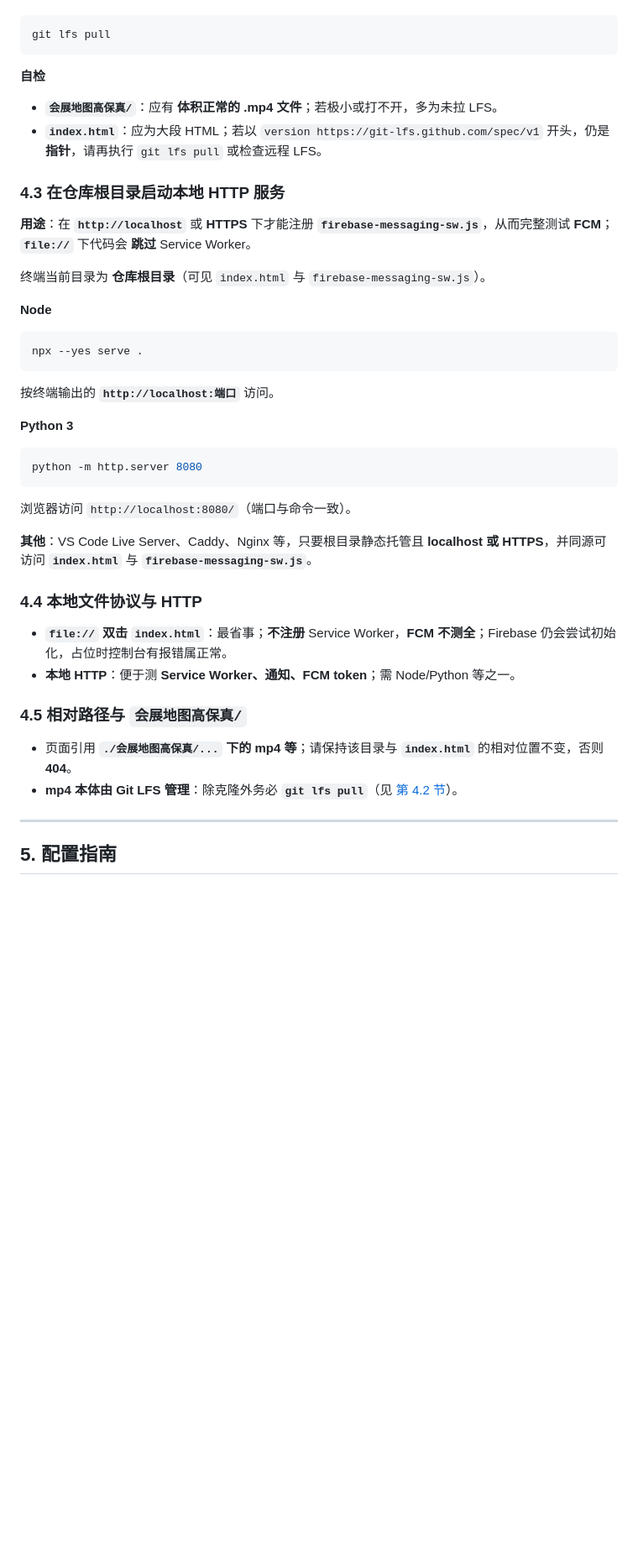
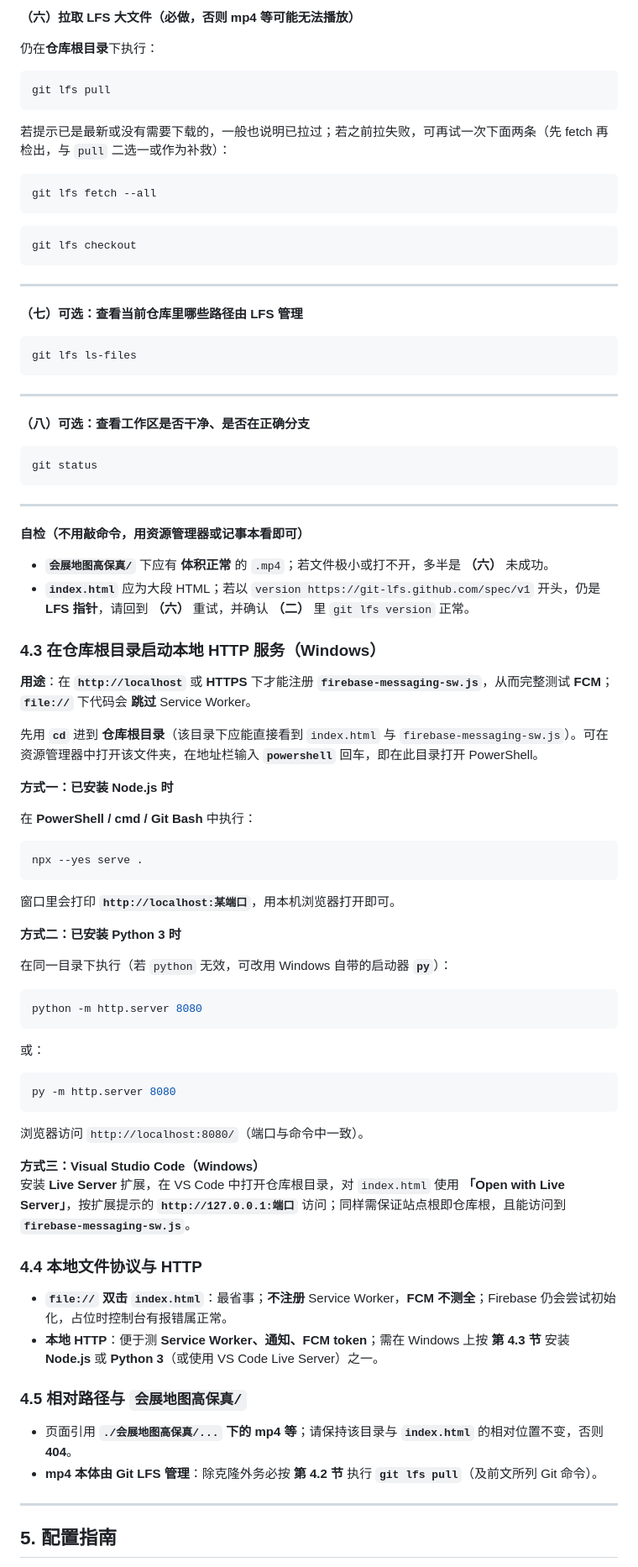
Before and after one commit to Flin0498/TNT-Fans, a Markdown page: README.md, the part around one of its changes. Shown at 84% size. GitHub-like rendering; blank space fills up the shorter version.

````diff
--- a/README.md
+++ b/README.md
@@ -102,46 +159,88 @@ cd 仓库名
+**（六）拉取 LFS 大文件（必做，否则 mp4 等可能无法播放）**
+
+仍在**仓库根目录**下执行：
 
 ```bash
 git lfs pull
 ```
 
-**自检**
+若提示已是最新或没有需要下载的，一般也说明已拉过；若之前拉失败，可再试一次下面两条（先 fetch 再检出，与 `pull` 二选一或作为补救）：
 
-*   **`会展地图高保真/`**：应有 **体积正常的 .mp4 文件**；若极小或打不开，多为未拉 LFS。
-*   **`index.html`**：应为大段 HTML；若以 `version https://git-lfs.github.com/spec/v1` 开头，仍是 **指针**，请再执行 `git lfs pull` 或检查远程 LFS。
+```bash
+git lfs fetch --all
+```
 
-### 4.3 在仓库根目录启动本地 HTTP 服务
+```bash
+git lfs checkout
+```
+
+---
+
+**（七）可选：查看当前仓库里哪些路径由 LFS 管理**
+
+```bash
+git lfs ls-files
+```
+
+---
+
+**（八）可选：查看工作区是否干净、是否在正确分支**
+
+```bash
+git status
+```
+
+---
+
+**自检（不用敲命令，用资源管理器或记事本看即可）**
+
+*   **`会展地图高保真/`** 下应有 **体积正常** 的 `.mp4`；若文件极小或打不开，多半是 **（六）** 未成功。
+*   **`index.html`** 应为大段 HTML；若以 `version https://git-lfs.github.com/spec/v1` 开头，仍是 **LFS 指针**，请回到 **（六）** 重试，并确认 **（二）** 里 `git lfs version` 正常。
+
+### 4.3 在仓库根目录启动本地 HTTP 服务（Windows）
 
 **用途**：在 **`http://localhost`** 或 **HTTPS** 下才能注册 **`firebase-messaging-sw.js`**，从而完整测试 **FCM**；**`file://`** 下代码会 **跳过** Service Worker。
 
-终端当前目录为 **仓库根目录**（可见 `index.html` 与 `firebase-messaging-sw.js`）。
+先用 **`cd`** 进到 **仓库根目录**（该目录下应能直接看到 `index.html` 与 `firebase-messaging-sw.js`）。可在资源管理器中打开该文件夹，在地址栏输入 **`powershell`** 回车，即在此目录打开 PowerShell。
 
-**Node**
+**方式一：已安装 Node.js 时**
+
+在 **PowerShell / cmd / Git Bash** 中执行：
 
 ```bash
 npx --yes serve .
 ```
 
-按终端输出的 **`http://localhost:端口`** 访问。
+窗口里会打印 **`http://localhost:某端口`**，用本机浏览器打开即可。
 
-**Python 3**
+**方式二：已安装 Python 3 时**
+
+在同一目录下执行（若 `python` 无效，可改用 Windows 自带的启动器 **`py`**）：
 
 ```bash
 python -m http.server 8080
 ```
 
-浏览器访问 `http://localhost:8080/`（端口与命令一致）。
+或：
 
-**其他**：VS Code Live Server、Caddy、Nginx 等，只要根目录静态托管且 **localhost 或 HTTPS**，并同源可访问 **`index.html`** 与 **`firebase-messaging-sw.js`**。
+```bash
+py -m http.server 8080
+```
+
+浏览器访问 `http://localhost:8080/`（端口与命令中一致）。
+
+**方式三：Visual Studio Code（Windows）**
+安装 **Live Server** 扩展，在 VS Code 中打开仓库根目录，对 `index.html` 使用 **「Open with Live Server」**，按扩展提示的 **`http://127.0.0.1:端口`** 访问；同样需保证站点根即仓库根，且能访问到 **`firebase-messaging-sw.js`**。
 
 ### 4.4 本地文件协议与 HTTP
 
 *   **`file://` 双击 `index.html`**：最省事；**不注册** Service Worker，**FCM 不测全**；Firebase 仍会尝试初始化，占位时控制台有报错属正常。
-*   **本地 HTTP**：便于测 **Service Worker、通知、FCM token**；需 Node/Python 等之一。
+*   **本地 HTTP**：便于测 **Service Worker、通知、FCM token**；需在 Windows 上按 **第 4.3 节** 安装 **Node.js** 或 **Python 3**（或使用 VS Code Live Server）之一。
 
 ### 4.5 相对路径与 `会展地图高保真/`
 
 *   页面引用 **`./会展地图高保真/...` 下的 mp4 等**；请保持该目录与 **`index.html`** 的相对位置不变，否则 **404**。
-*   **mp4 本体由 Git LFS 管理**：除克隆外务必 **`git lfs pull`**（见 [第 4.2 节](#42-git-lfs-安装与拉取)）。
+*   **mp4 本体由 Git LFS 管理**：除克隆外务必按 **第 4.2 节** 执行 **`git lfs pull`**（及前文所列 Git 命令）。
 
 ---
 
````
Also changed, not shown: other parts of README.md (+72 -15 lines).
